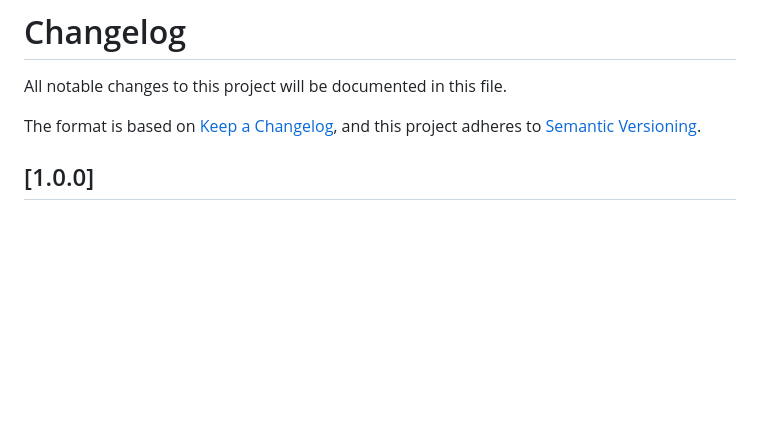
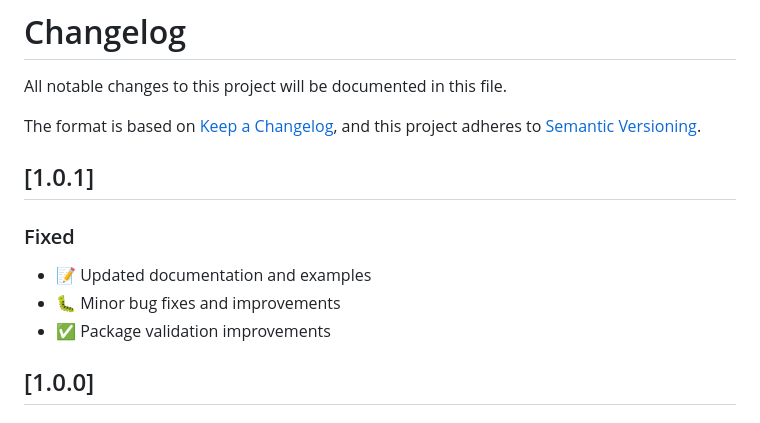
Before and after one commit to ahmtydn/synq_manager, a Markdown page: CHANGELOG.md, the part around the change. GitHub-like rendering; blank space fills up the shorter version.

Commit message:
chore: Update CHANGELOG.md for version 1.0.1 release

```diff
--- a/CHANGELOG.md
+++ b/CHANGELOG.md
@@ -4,6 +4,13 @@ All notable changes to this project will be documented in this file.
 
 The format is based on [Keep a Changelog](https://keepachangelog.com/en/1.0.0/),
 and this project adheres to [Semantic Versioning](https://semver.org/spec/v2.0.0.html).
+
+## [1.0.1]
+
+### Fixed
+- 📝 Updated documentation and examples
+- 🐛 Minor bug fixes and improvements
+- ✅ Package validation improvements
 
 ## [1.0.0]
 
```
